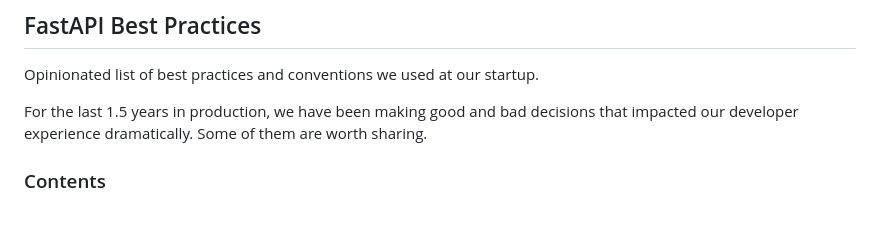
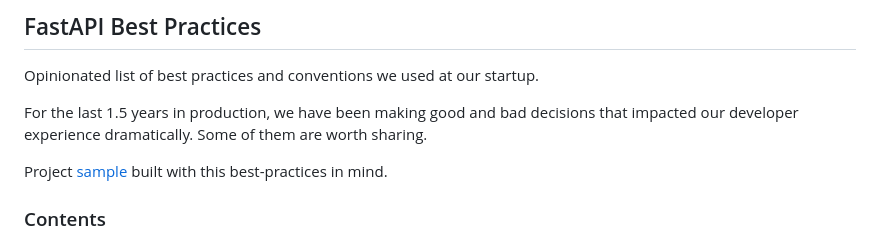
Before and after one commit to zhanymkanov/fastapi-best-practices, a Markdown page: README.md, the part around the change. Drawn GitHub-style; blank space fills up the shorter version.

```diff
--- a/README.md
+++ b/README.md
@@ -5,6 +5,7 @@ For the last 1.5 years in production,
 we have been making good and bad decisions that impacted our developer experience dramatically.
 Some of them are worth sharing.
 
+Project [sample](https://github.com/zhanymkanov/fastapi_production_template) built with this best-practices in mind.
 
 ### Contents
 1. [Project Structure. Consistent & predictable.](https://github.com/zhanymkanov/fastapi-best-practices#1-project-structure-consistent--predictable)
```
